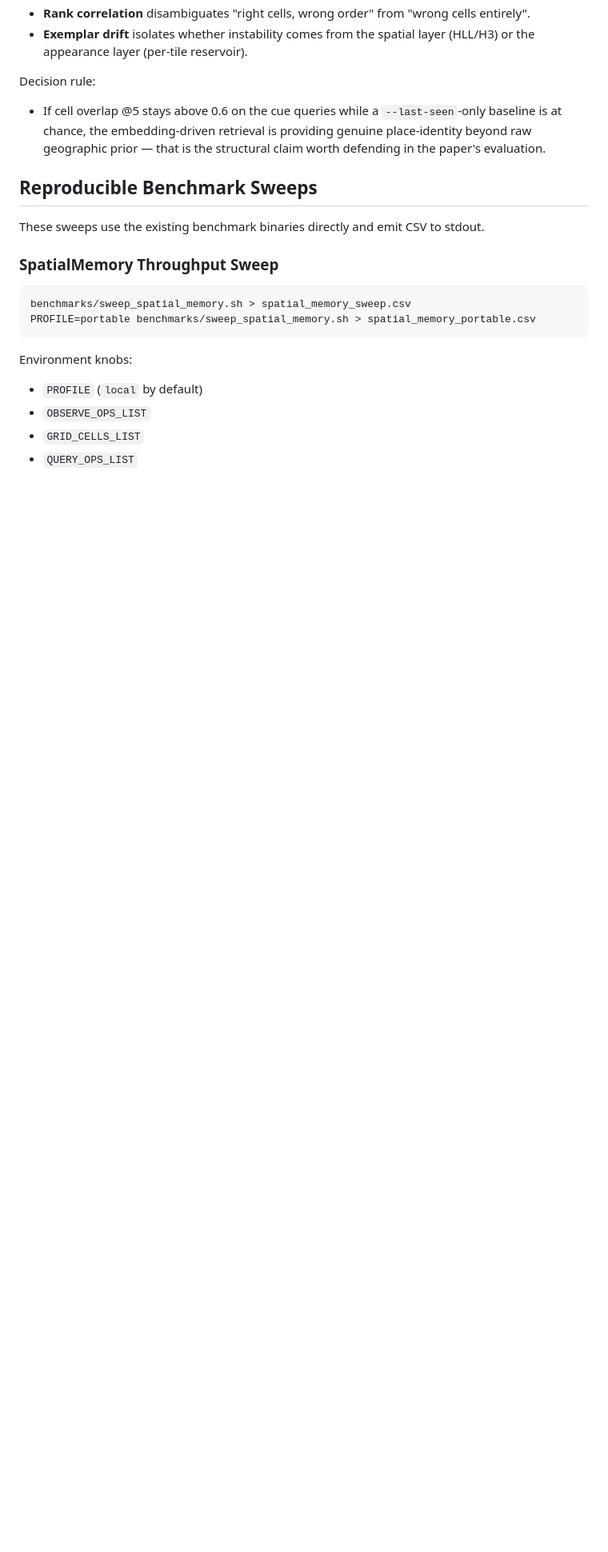
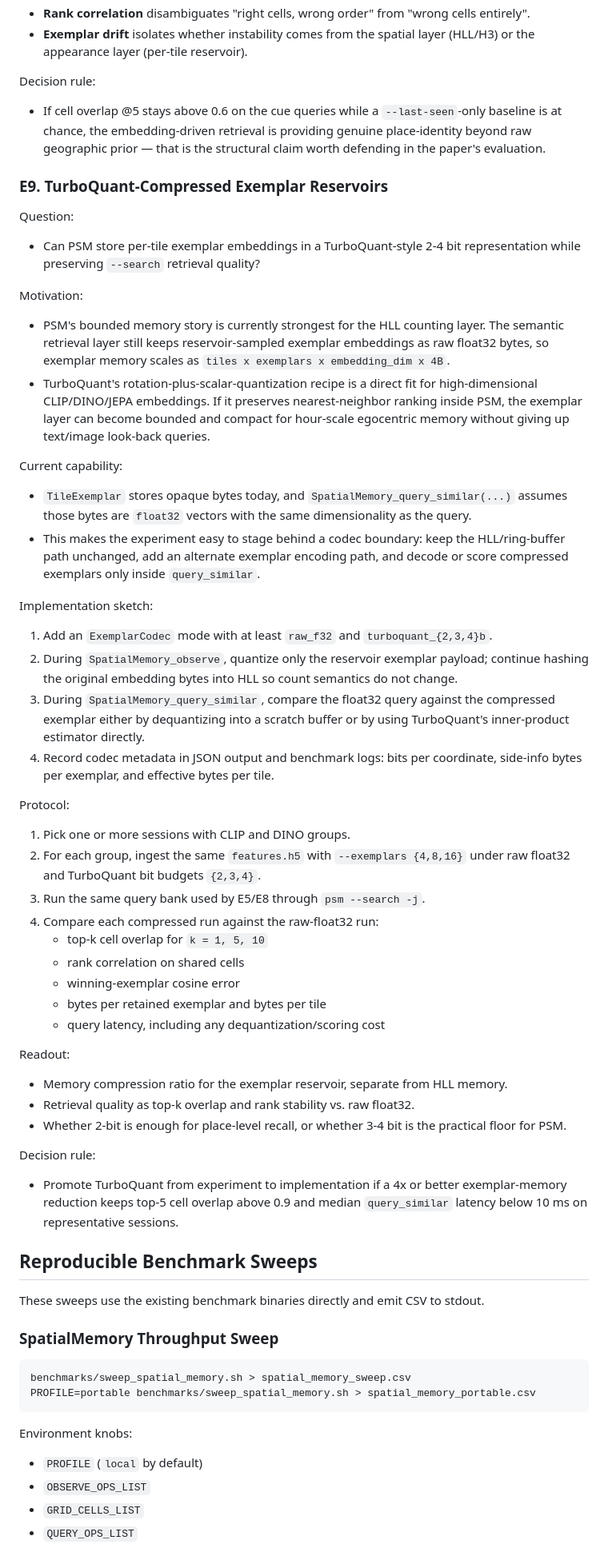
Before and after one commit to arjtala/probabilistic_spatial_memory, a Markdown page: EXPERIMENTS.md, the part around the change. Shown at 80% size. Rendered like a GitHub page; blank space fills up the shorter version.

Commit message:
Document TurboQuant exemplar compression experiment

```diff
--- a/EXPERIMENTS.md
+++ b/EXPERIMENTS.md
@@ -310,6 +310,44 @@ Primary readout:
 Decision rule:
 - If cell overlap @5 stays above 0.6 on the cue queries while a `--last-seen`-only baseline is at chance, the embedding-driven retrieval is providing genuine place-identity beyond raw geographic prior — that is the structural claim worth defending in the paper's evaluation.
 
+### E9. TurboQuant-Compressed Exemplar Reservoirs
+
+Question:
+- Can PSM store per-tile exemplar embeddings in a TurboQuant-style 2-4 bit representation while preserving `--search` retrieval quality?
+
+Motivation:
+- PSM's bounded memory story is currently strongest for the HLL counting layer. The semantic retrieval layer still keeps reservoir-sampled exemplar embeddings as raw float32 bytes, so exemplar memory scales as `tiles x exemplars x embedding_dim x 4B`.
+- TurboQuant's rotation-plus-scalar-quantization recipe is a direct fit for high-dimensional CLIP/DINO/JEPA embeddings. If it preserves nearest-neighbor ranking inside PSM, the exemplar layer can become bounded and compact for hour-scale egocentric memory without giving up text/image look-back queries.
+
+Current capability:
+- `TileExemplar` stores opaque bytes today, and `SpatialMemory_query_similar(...)` assumes those bytes are `float32` vectors with the same dimensionality as the query.
+- This makes the experiment easy to stage behind a codec boundary: keep the HLL/ring-buffer path unchanged, add an alternate exemplar encoding path, and decode or score compressed exemplars only inside `query_similar`.
+
+Implementation sketch:
+1. Add an `ExemplarCodec` mode with at least `raw_f32` and `turboquant_{2,3,4}b`.
+2. During `SpatialMemory_observe`, quantize only the reservoir exemplar payload; continue hashing the original embedding bytes into HLL so count semantics do not change.
+3. During `SpatialMemory_query_similar`, compare the float32 query against the compressed exemplar either by dequantizing into a scratch buffer or by using TurboQuant's inner-product estimator directly.
+4. Record codec metadata in JSON output and benchmark logs: bits per coordinate, side-info bytes per exemplar, and effective bytes per tile.
+
+Protocol:
+1. Pick one or more sessions with CLIP and DINO groups.
+2. For each group, ingest the same `features.h5` with `--exemplars {4,8,16}` under raw float32 and TurboQuant bit budgets `{2,3,4}`.
+3. Run the same query bank used by E5/E8 through `psm --search -j`.
+4. Compare each compressed run against the raw-float32 run:
+   - top-k cell overlap for `k = 1, 5, 10`
+   - rank correlation on shared cells
+   - winning-exemplar cosine error
+   - bytes per retained exemplar and bytes per tile
+   - query latency, including any dequantization/scoring cost
+
+Readout:
+- Memory compression ratio for the exemplar reservoir, separate from HLL memory.
+- Retrieval quality as top-k overlap and rank stability vs. raw float32.
+- Whether 2-bit is enough for place-level recall, or whether 3-4 bit is the practical floor for PSM.
+
+Decision rule:
+- Promote TurboQuant from experiment to implementation if a 4x or better exemplar-memory reduction keeps top-5 cell overlap above 0.9 and median `query_similar` latency below 10 ms on representative sessions.
+
 ## Reproducible Benchmark Sweeps
 
 These sweeps use the existing benchmark binaries directly and emit CSV to stdout.
```
Also changed, not shown: TODO.md (+3 -0 lines).
